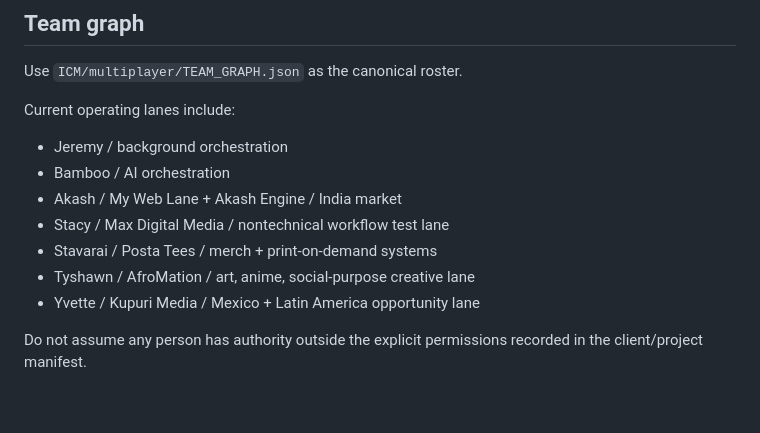
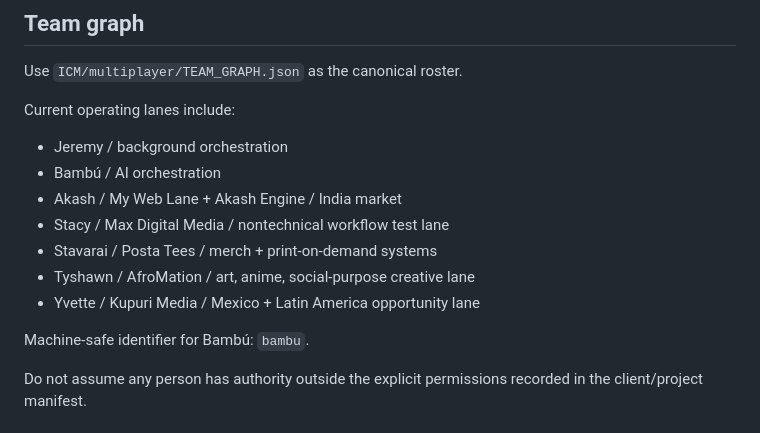
Before and after one commit to executiveusa/YAPPYVERSE-FACTORY, a Markdown page: ICM/multiplayer/MULTIPLAYER_SYSTEM_PROMPT.md, the part around the change. Rendered like a GitHub page; blank space fills up the shorter version.

Commit message:
fix: rename AI orchestrator to Bambú

```diff
--- a/ICM/multiplayer/MULTIPLAYER_SYSTEM_PROMPT.md
+++ b/ICM/multiplayer/MULTIPLAYER_SYSTEM_PROMPT.md
@@ -109,12 +109,14 @@ Use `ICM/multiplayer/TEAM_GRAPH.json` as the canonical roster.
 
 Current operating lanes include:
 - Jeremy / background orchestration
-- Bamboo / AI orchestration
+- Bambú / AI orchestration
 - Akash / My Web Lane + Akash Engine / India market
 - Stacy / Max Digital Media / nontechnical workflow test lane
 - Stavarai / Posta Tees / merch + print-on-demand systems
 - Tyshawn / AfroMation / art, anime, social-purpose creative lane
 - Yvette / Kupuri Media / Mexico + Latin America opportunity lane
+
+Machine-safe identifier for Bambú: `bambu`.
 
 Do not assume any person has authority outside the explicit permissions recorded in the client/project manifest.
 
```
